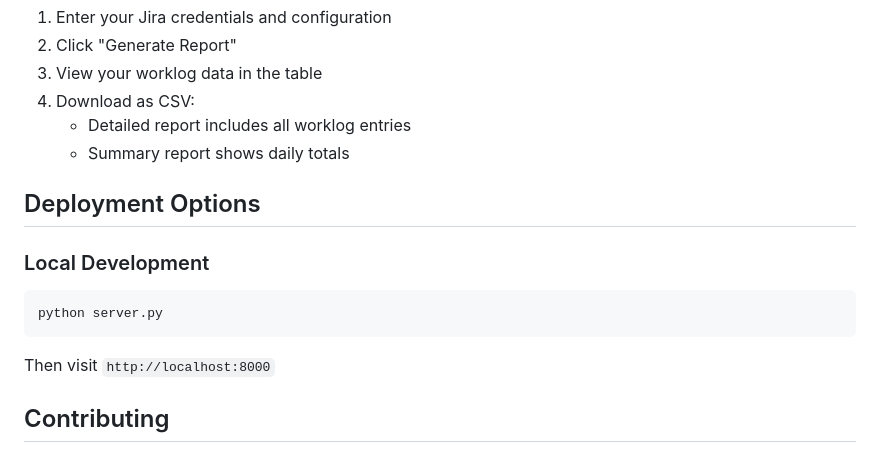
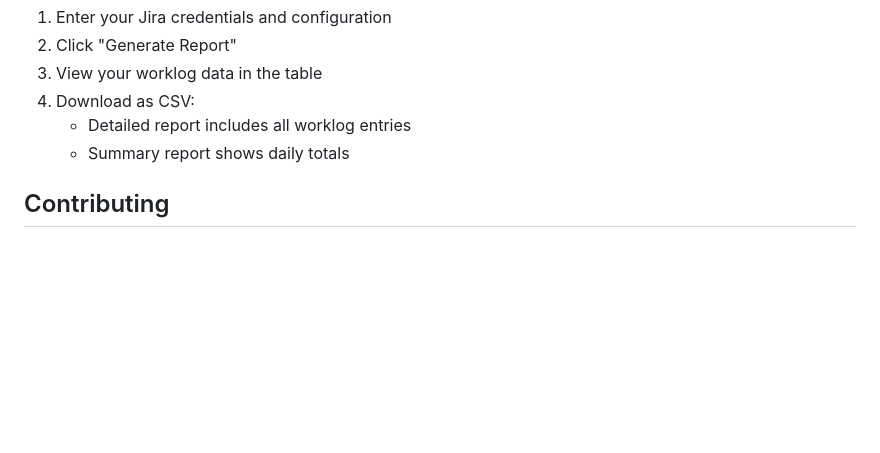
Before and after one commit to adamczyrek/jira-timesheet-free, a Markdown page: README.md, the part around the change. Rendered like a GitHub page; blank space fills up the shorter version.

Commit message:
Update README.md - clean up deployment options more, as there are none.

````diff
--- a/README.md
+++ b/README.md
@@ -110,14 +110,6 @@ Optional filters:
    - Detailed report includes all worklog entries
    - Summary report shows daily totals
 
-## Deployment Options
-
-### Local Development
-```bash
-python server.py
-```
-Then visit `http://localhost:8000`
-
 ## Contributing
 
 1. Fork the repository
````
